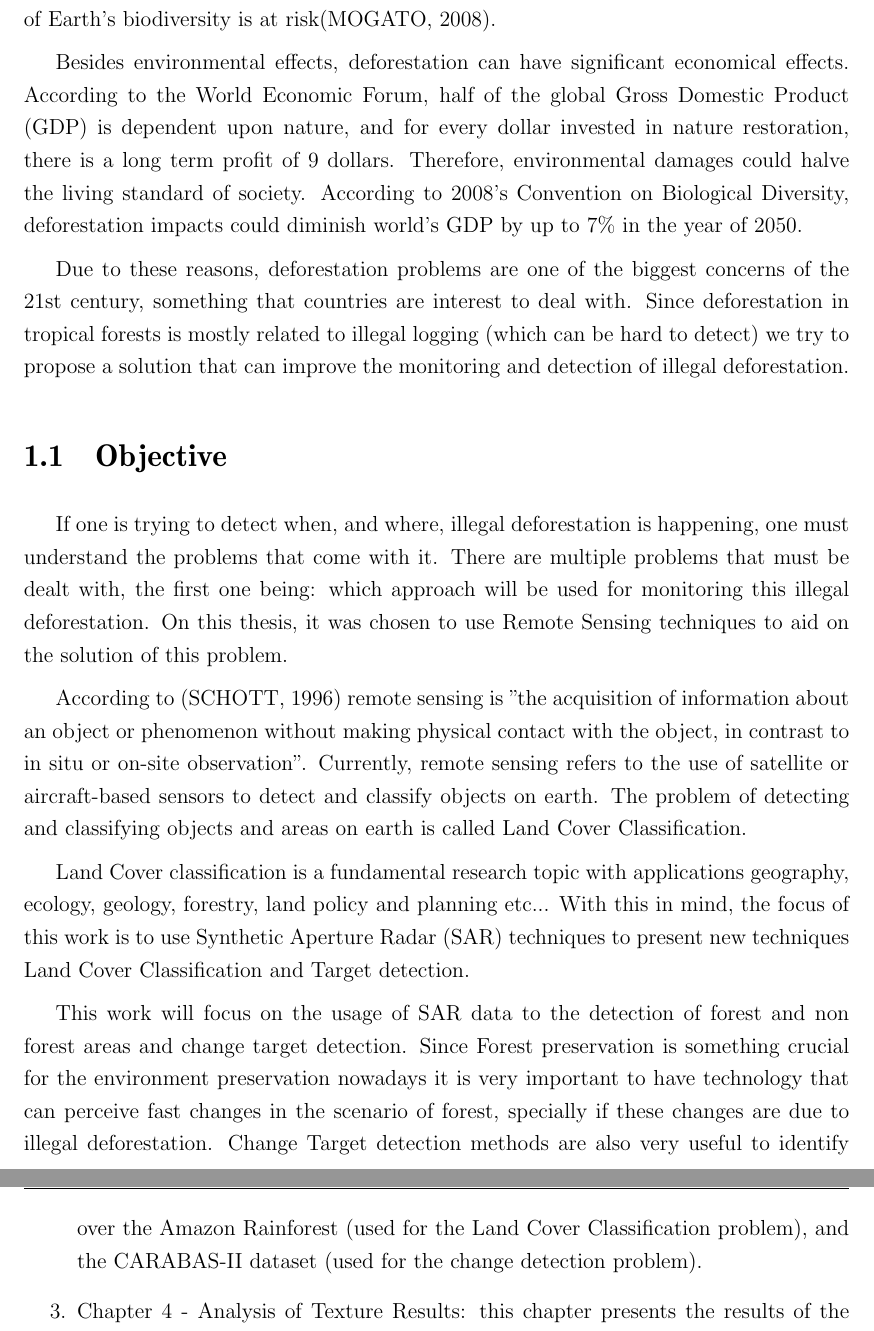
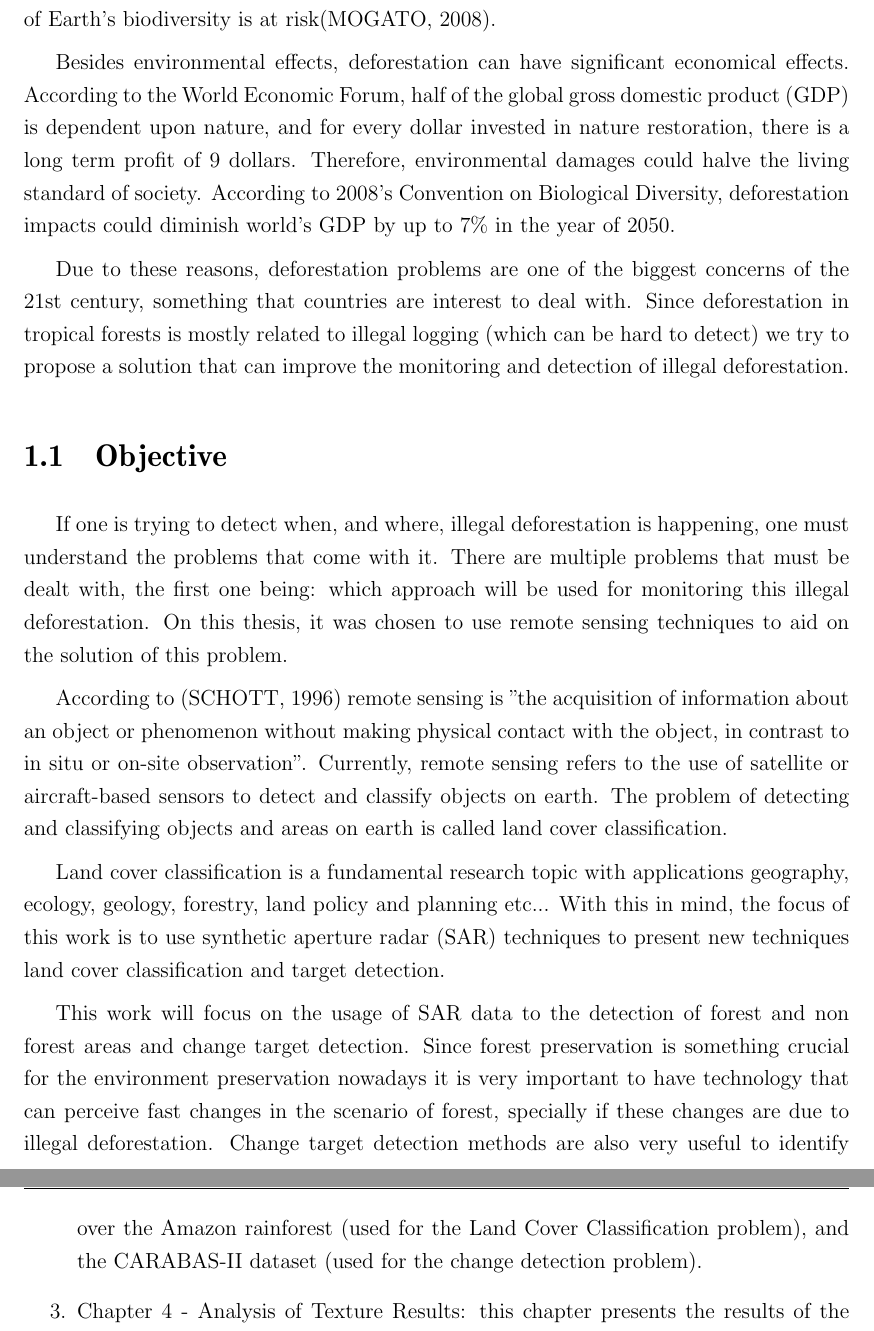
Before and after one commit to rodrigoaragaosantos/Tese-Mestrado, a LaTeX thesis (tese.tex, which reads Cap0-Introducao/introducao_v2.tex): two parts of pages 11 and 13 of 30, joined at a grey line, cut so that both start at the same text. Compiled offline with pdfLaTeX; a LaTeX package or settings file that is missing is left out.

Commit message:
Fix unecessary capitalization

```diff
--- a/Cap0-Introducao/introducao_v2.tex
+++ b/Cap0-Introducao/introducao_v2.tex
@@ -24,7 +24,7 @@ Deforestation can also cause reduction in biodiversity, since a degraded environ
 tropical forests are the most diverse ecosystem in Earth, about 80\% of Earth's ecosystem can be found there, and since the most common place of deforestation
 is in tropical forests, then the majority of Earth's biodiversity is at risk\cite{Mogato}.
 
-Besides environmental effects, deforestation can have significant economical effects. According to the World Economic Forum, half of the global Gross Domestic Product (GDP)
+Besides environmental effects, deforestation can have significant economical effects. According to the World Economic Forum, half of the global gross domestic product (GDP)
 is dependent upon nature, and for every dollar invested in nature restoration, there is a long term profit of 9 dollars. Therefore, environmental damages could halve the living standard of society.
 According to 2008's Convention on Biological Diversity, deforestation impacts could diminish world's GDP by up to 7\% in the year of 2050.
 
@@ -34,20 +34,20 @@ logging (which can be hard to detect) we try to propose a solution that can impr
 \section{Objective}
 
 If one is trying to detect when, and where, illegal deforestation is happening, one must understand the problems that come with it. There are multiple problems that must be dealt with, the first one being: which approach will be used for
-monitoring this illegal deforestation. On this thesis, it was chosen to use Remote Sensing techniques to aid on the solution of this problem.
+monitoring this illegal deforestation. On this thesis, it was chosen to use remote sensing techniques to aid on the solution of this problem.
 
 According to \cite{Schott1996RemoteST} remote sensing is "the acquisition of information about an object or phenomenon without making physical contact with the object, in contrast to in situ or on-site observation". Currently, remote sensing
-refers to the use of satellite or aircraft-based sensors to detect and classify objects on earth. The problem of detecting and classifying objects and areas on earth is called Land Cover Classification.
+refers to the use of satellite or aircraft-based sensors to detect and classify objects on earth. The problem of detecting and classifying objects and areas on earth is called land cover classification.
 
-Land Cover classification is a fundamental research topic with applications geography,
-ecology, geology, forestry, land policy and planning etc... With this in mind, the focus of this work is to use Synthetic Aperture Radar (SAR) techniques to present
-new techniques Land Cover Classification and Target detection.
+Land cover classification is a fundamental research topic with applications geography,
+ecology, geology, forestry, land policy and planning etc... With this in mind, the focus of this work is to use synthetic aperture radar (SAR) techniques to present
+new techniques land cover classification and target detection.
 
 This work will focus on the usage of SAR data to the detection of forest and non
-forest areas and change target detection. Since Forest preservation is something crucial
+forest areas and change target detection. Since forest preservation is something crucial
 for the environment preservation nowadays it is very important to have technology that
 can perceive fast changes in the scenario of forest, specially if these changes are due to
-illegal deforestation. Change Target detection methods are also very useful to identify
+illegal deforestation. Change target detection methods are also very useful to identify
 rapid changes in a scene, and it is of great importance in remote sensing, monitoring
 environmental changes and land use.
 
@@ -69,7 +69,7 @@ The remainder of this dissertation is organized as follows:
           of land cover classification maps, and a review of SAR methods for the problem of change target detection.
     \item Chapter 3 - Methods and Materials: this chapter presents the methods proposed for the creation of the land cover classification maps, the methods proposed for the
           task of change detection, and also presents a review about textural information (a key concept used in this thesis for the solution of both problems). This chapter also presents
-          the datasets used for both problems: the Sentinel-1 \& TANDEM-X dataset over the Amazon Rainforest (used for the Land Cover Classification problem), and the CARABAS-II dataset (used for the change detection problem).
+          the datasets used for both problems: the Sentinel-1 \& TANDEM-X dataset over the Amazon rainforest (used for the Land Cover Classification problem), and the CARABAS-II dataset (used for the change detection problem).
     \item Chapter 4 - Analysis of Texture Results: this chapter presents the results of the textural information extraction of the datasets and shows why it is relevant to the solution of the problem
     \item Chapter 5 - Classification Results of the Land Coverage Map: this chapter will present the classification results of the creation of the land coverage map using Sentinel-1 SAR data and the textural information that was previously extracted.
     \item Chapter 6 - Results of the Change Detection Algorithm: this chapter will present the results of the proposed change detection algorithm using SAR data using CARABAS-II SAR Data and the textural information that was previously extracted.
```
Also changed, not shown: Cap1-Bib Review/cap1.tex (+1 -1 lines), Cap0-Introducao/introducao_v2.tex (4 more changed lines).
